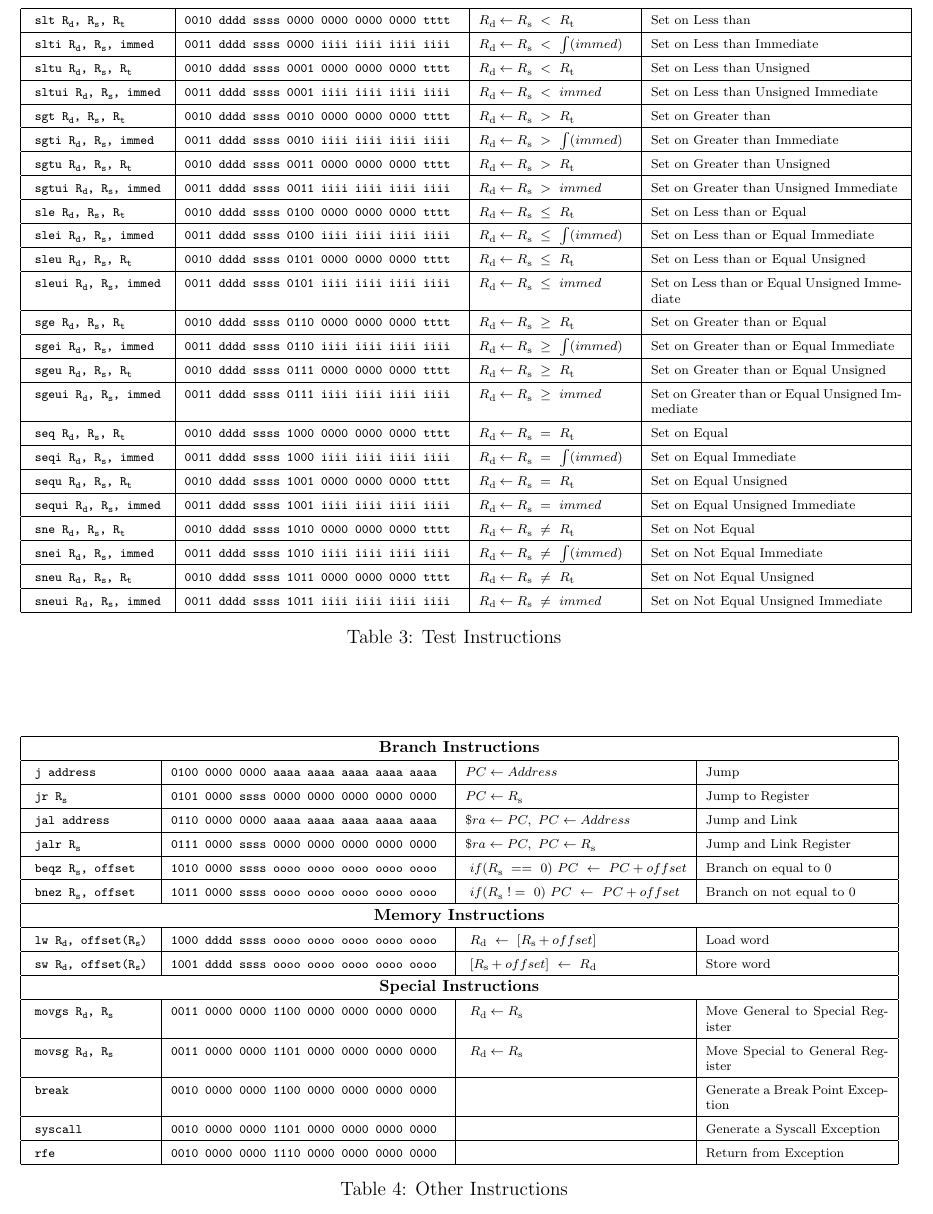
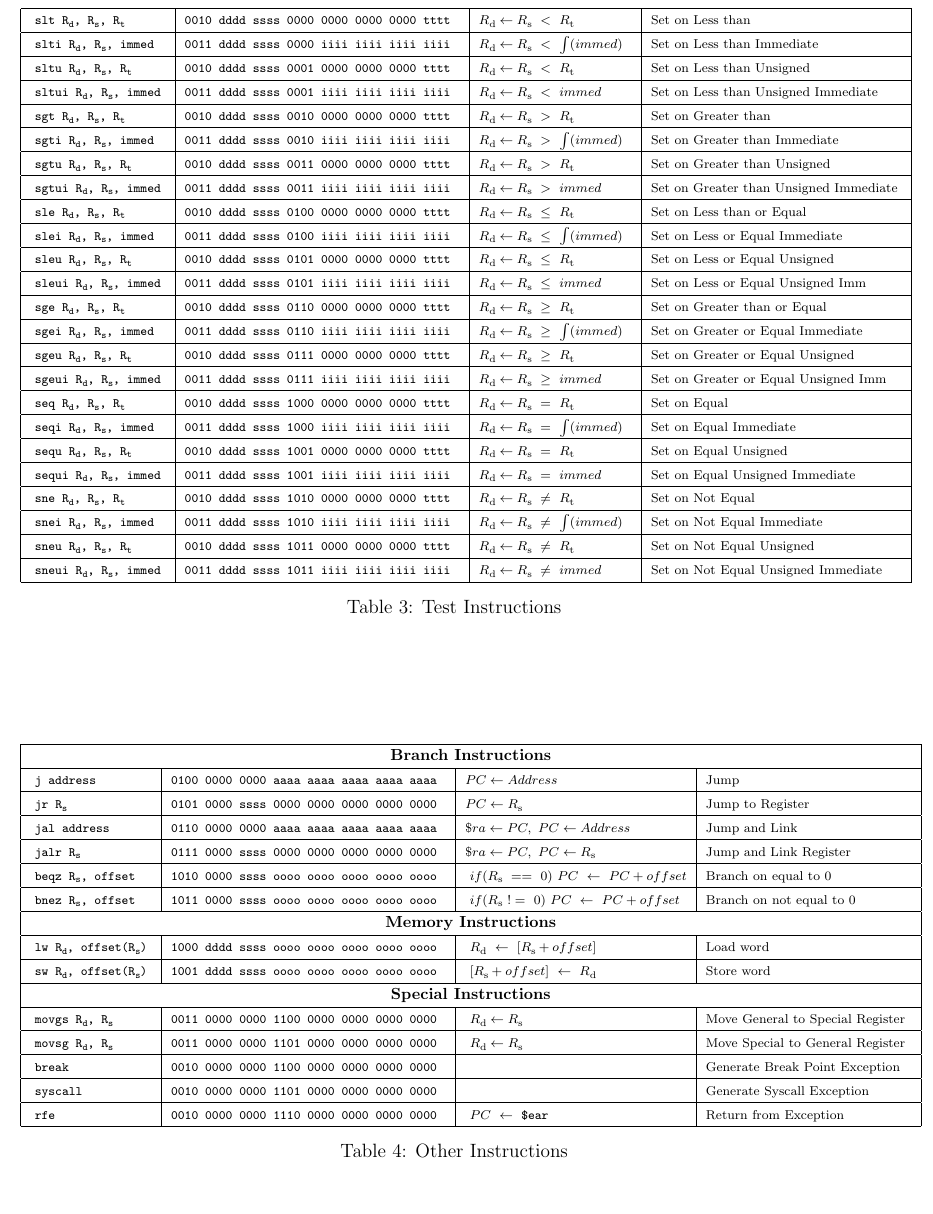
Before and after one commit to wandwramp/manual, a LaTeX document (guide/instr/WRAMP_insns-small.tex, which reads guide/instr-small.tex): part of page 2 of 2, cut so that both start at the same text, the shorter picture padded with empty space. Compiled offline with LaTeX, dvips and Ghostscript.

Commit message:
Made some updates to instr-small.tex

```diff
--- a/guide/instr-small.tex
+++ b/guide/instr-small.tex
@@ -544,7 +544,7 @@
   &
   \arithmeticinsni{\ \le\ }
   &
-  \scriptsize{ Set on Less than or Equal Immediate  }
+  \scriptsize{ Set on Less or Equal Immediate  }
   \\
   \hline
 
@@ -555,7 +555,7 @@
   &
   \arithmeticinsnu{\ \le\ }
   &
-  \scriptsize{ Set on Less than or Equal Unsigned }
+  \scriptsize{ Set on Less or Equal Unsigned }
   \\
   \hline
 
@@ -567,7 +567,7 @@
   &
   \arithmeticinsnui{\ \le\ }
   &
-  \scriptsize{ Set on Less than or Equal  Unsigned Immediate  }
+  \scriptsize{ Set on Less   or Equal  Unsigned Imm  }
   \\
   \hline
 
@@ -591,7 +591,7 @@
   &
   \arithmeticinsni{\ \ge\ }
   &
-  \scriptsize{ Set on Greater than or Equal Immediate  }
+  \scriptsize{ Set on Greater or Equal Immediate  }
   \\
   \hline
 
@@ -602,7 +602,7 @@
   &
   \arithmeticinsnu{\ \ge\ }
   &
-  \scriptsize{ Set on Greater than or Equal Unsigned }
+  \scriptsize{ Set on Greater or Equal Unsigned }
   \\
   \hline
 
@@ -614,7 +614,7 @@
   &
   \arithmeticinsnui{\ \ge\ }
   &
-  \scriptsize{ Set on Greater than or Equal Unsigned Immediate  }
+  \scriptsize{ Set on Greater or Equal Unsigned Imm  }
   \\
   \hline
 
@@ -719,7 +719,7 @@
 
 %Branch Instructions\\*
 \begin{table}[!h]
-\begin{tabular}{|l|l|l|p{4cm}|}
+\begin{tabular}{|l|l|l|p{4.5cm}|}
 
   \hline
 
@@ -877,7 +877,7 @@
   &
   %\specialinsn{break}
   &
-  \scriptsize{ Generate a Break Point Exception }
+  \scriptsize{ Generate Break Point Exception}
   \\
   \hline
 
@@ -889,17 +889,17 @@
   &
   %\specialinsn{break}
   &
-  \scriptsize{ Generate a Syscall Exception }
+  \scriptsize{ Generate Syscall Exception}
   \\
   \hline
 
 
-  %BREAK
+  %RFE
   \scriptsize{ \texttt{rfe} }
   &
   \scriptsize{\texttt{0010 0000 0000 1110 0000 0000 0000 0000}}
   &
-  %\specialinsn{break}
+  \specialinsn{PC\ \leftarrow\ \texttt{\$ear} }
   &
   \scriptsize{ Return from Exception }
   \\
```
Also changed, not shown: guide/instr-small.tex (4 more changed lines).
